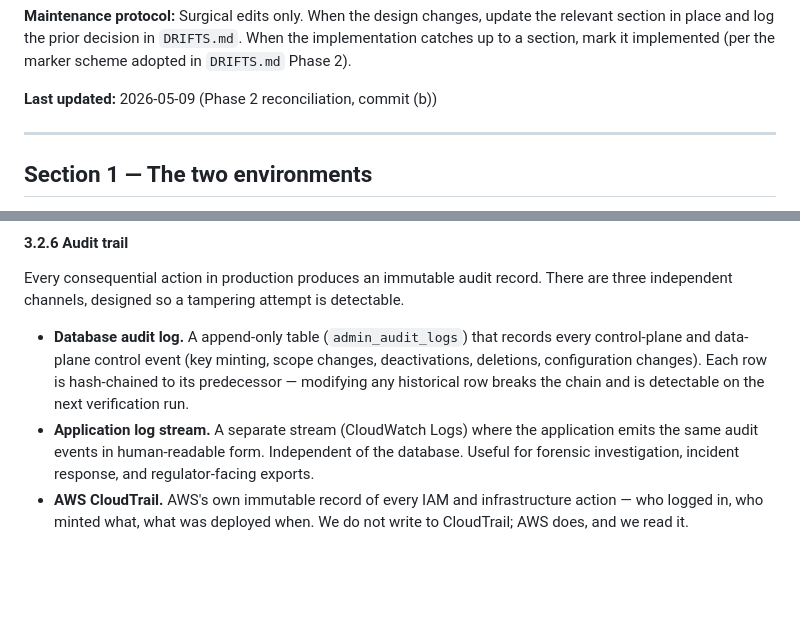
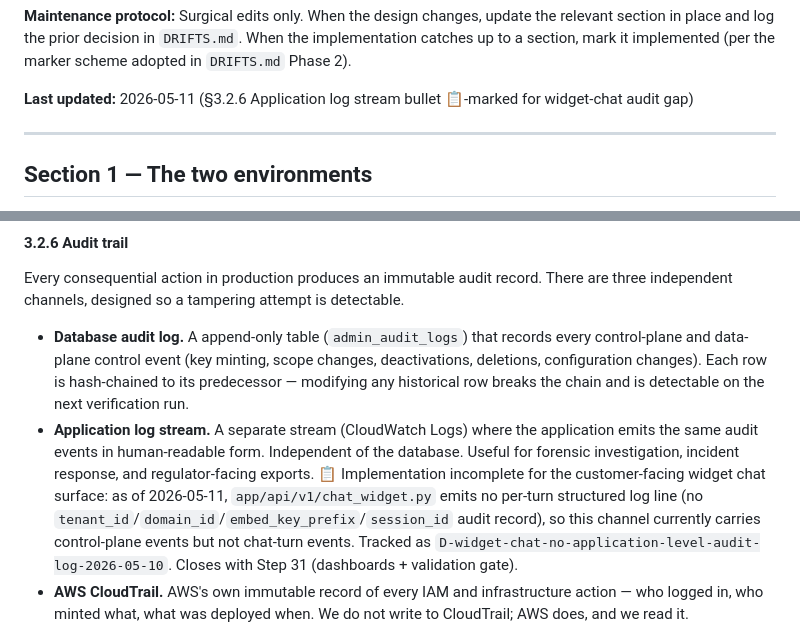
Before and after one commit to aryanonline/Luciel, a Markdown page: docs/ARCHITECTURE.md, 2 parts joined by grey strips. Rendered like a GitHub page; blank space fills up the shorter version.

```diff
--- a/docs/ARCHITECTURE.md
+++ b/docs/ARCHITECTURE.md
@@ -16,7 +16,7 @@ Absence of a marker means the claim is design-level (architectural property, rat
 
 **Maintenance protocol:** Surgical edits only. When the design changes, update the relevant section in place and log the prior decision in `DRIFTS.md`. When the implementation catches up to a section, mark it implemented (per the marker scheme adopted in `DRIFTS.md` Phase 2).
 
-**Last updated:** 2026-05-09 (Phase 2 reconciliation, commit (b))
+**Last updated:** 2026-05-11 (§3.2.6 Application log stream bullet 📋-marked for widget-chat audit gap)
 
 ---
 
@@ -207,7 +207,7 @@ Memory is layered (per the canonical recap). The four kinds — session, user pr
 Every consequential action in production produces an immutable audit record. There are three independent channels, designed so a tampering attempt is detectable.
 
 - **Database audit log.** A append-only table (`admin_audit_logs`) that records every control-plane and data-plane control event (key minting, scope changes, deactivations, deletions, configuration changes). Each row is hash-chained to its predecessor — modifying any historical row breaks the chain and is detectable on the next verification run.
-- **Application log stream.** A separate stream (CloudWatch Logs) where the application emits the same audit events in human-readable form. Independent of the database. Useful for forensic investigation, incident response, and regulator-facing exports.
+- **Application log stream.** A separate stream (CloudWatch Logs) where the application emits the same audit events in human-readable form. Independent of the database. Useful for forensic investigation, incident response, and regulator-facing exports. 📋 Implementation incomplete for the customer-facing widget chat surface: as of 2026-05-11, `app/api/v1/chat_widget.py` emits no per-turn structured log line (no `tenant_id`/`domain_id`/`embed_key_prefix`/`session_id` audit record), so this channel currently carries control-plane events but not chat-turn events. Tracked as `D-widget-chat-no-application-level-audit-log-2026-05-10`. Closes with Step 31 (dashboards + validation gate).
 - **AWS CloudTrail.** AWS's own immutable record of every IAM and infrastructure action — who logged in, who minted what, what was deployed when. We do not write to CloudTrail; AWS does, and we read it.
 
 A retention purge produces records in a fourth append-only table (`deletion_logs`) so retention events are distinguishable from control-plane events but follow the same immutability discipline.
```
Also changed, not shown: docs/DRIFTS.md (+3 -3 lines).
